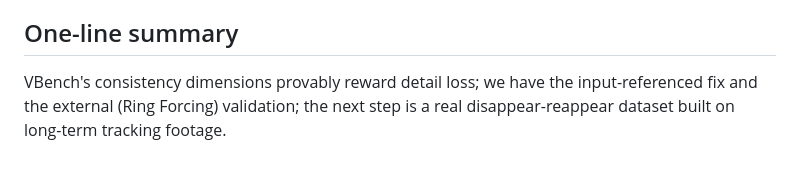
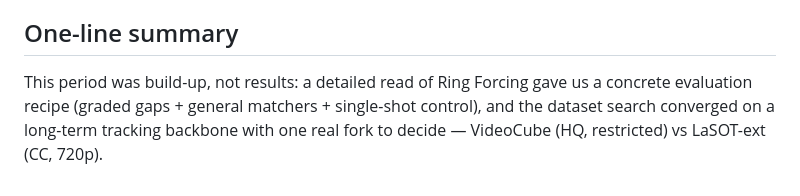
Before and after one commit to TimuJ/thesis_ve, a Markdown page: reports/Timur_Iakshibaev_biweekly_2026-09-24_to_2026-10-09.md, the part around one of its changes. GitHub-like rendering.

```diff
--- a/reports/Timur_Iakshibaev_biweekly_2026-09-24_to_2026-10-09.md
+++ b/reports/Timur_Iakshibaev_biweekly_2026-09-24_to_2026-10-09.md
@@ -153,6 +92,7 @@ as a shared-machine pace-limiter.
 
 ## One-line summary
 
-VBench's consistency dimensions provably reward detail loss; we have the
-input-referenced fix and the external (Ring Forcing) validation; the next step is
-a real disappear-reappear dataset built on long-term tracking footage.
+This period was build-up, not results: a detailed read of Ring Forcing gave us a
+concrete evaluation recipe (graded gaps + general matchers + single-shot
+control), and the dataset search converged on a long-term tracking backbone with
+one real fork to decide — VideoCube (HQ, restricted) vs LaSOT-ext (CC, 720p).
```
Also changed, not shown: other parts of reports/Timur_Iakshibaev_biweekly_2026-09-24_to_2026-10-09.md (+71 -132 lines).
